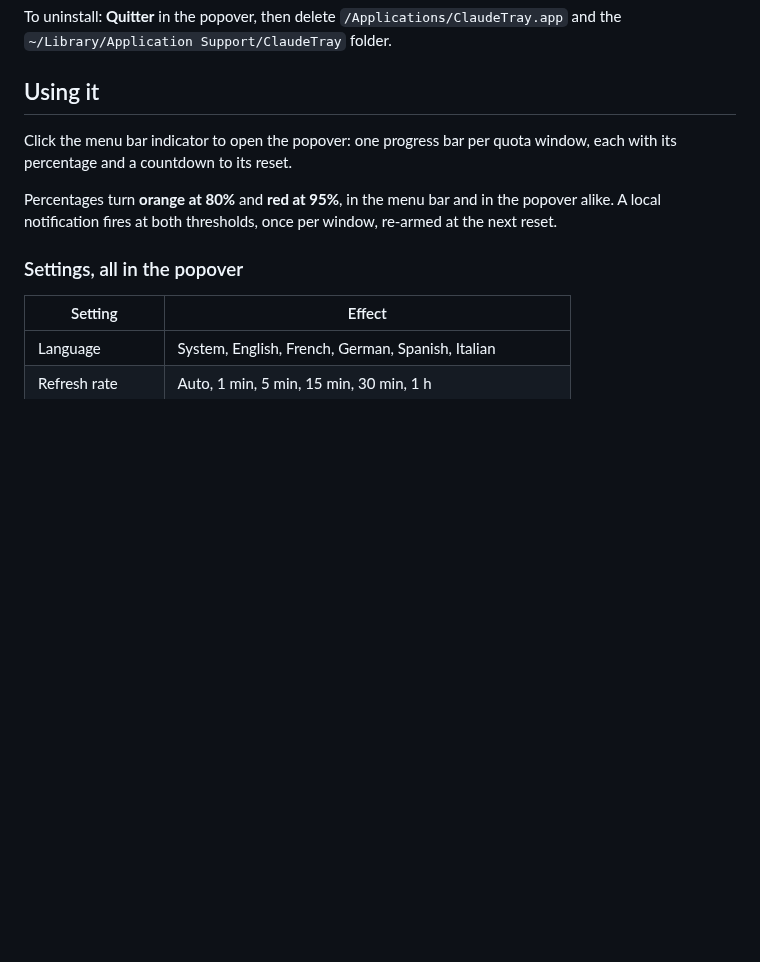
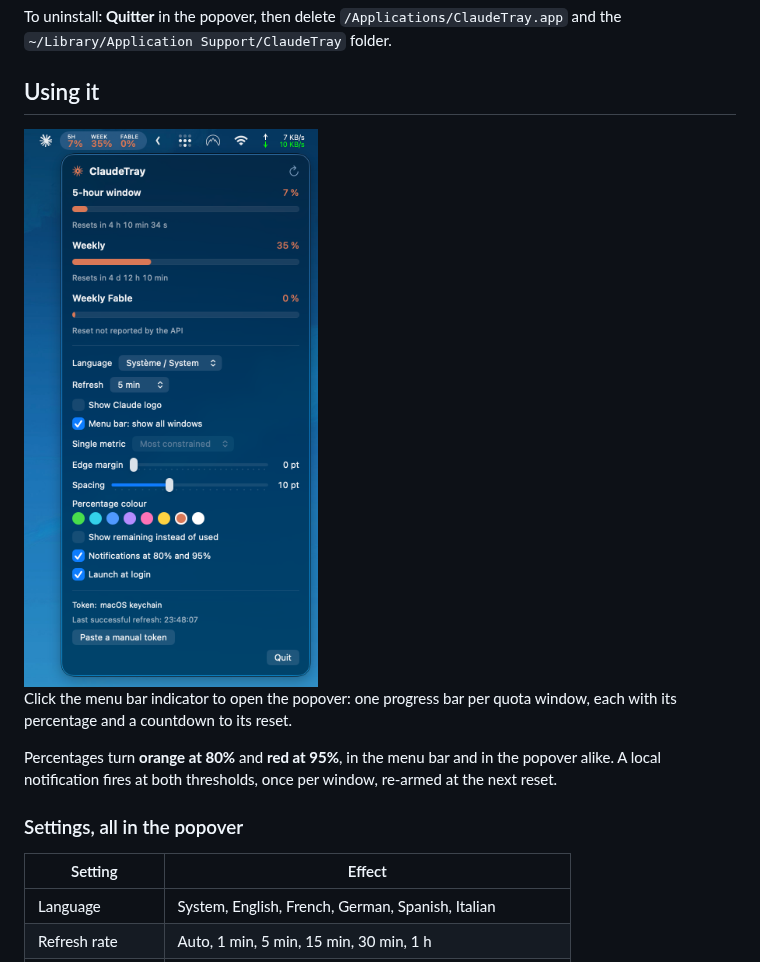
Before and after one commit to ClawClawOne/ClaudeTray, a Markdown page: README.md, the part around the change. Rendered like a GitHub page; pictures changed too: docs/popover.png (added); blank space fills up the shorter version.

Commit message:
Capture du popover dans le README

```diff
--- a/README.md
+++ b/README.md
@@ -46,6 +46,8 @@ To uninstall: **Quitter** in the popover, then delete `/Applications/ClaudeTray.
 `~/Library/Application Support/ClaudeTray` folder.
 
 ## Using it
+
+<img src="docs/popover.png" alt="The ClaudeTray popover" width="380">
 
 Click the menu bar indicator to open the popover: one progress bar per quota window, each with its
 percentage and a countdown to its reset.
```
